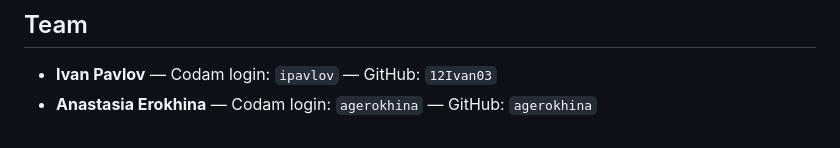
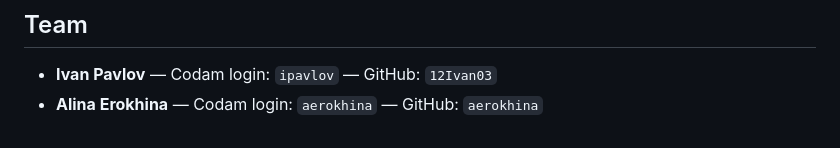
Before and after one commit to 12Ivan03/webserv, a Markdown page: README.md, the part around the change. Rendered like a GitHub page.

```diff
--- a/README.md
+++ b/README.md
@@ -264,4 +264,4 @@ AI output was treated as suggestions rather than authoritative answers. Proposed
 ## Team
 
 - **Ivan Pavlov** — Codam login: `ipavlov` — GitHub: `12Ivan03`
-- **Anastasia Erokhina** — Codam login: `agerokhina` — GitHub: `agerokhina`
+- **Alina Erokhina** — Codam login: `aerokhina` — GitHub: `aerokhina`
```
